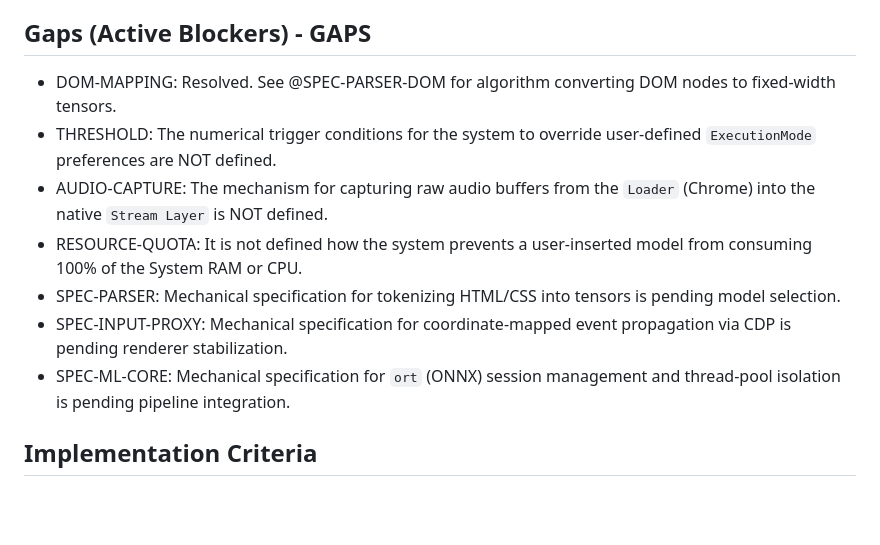
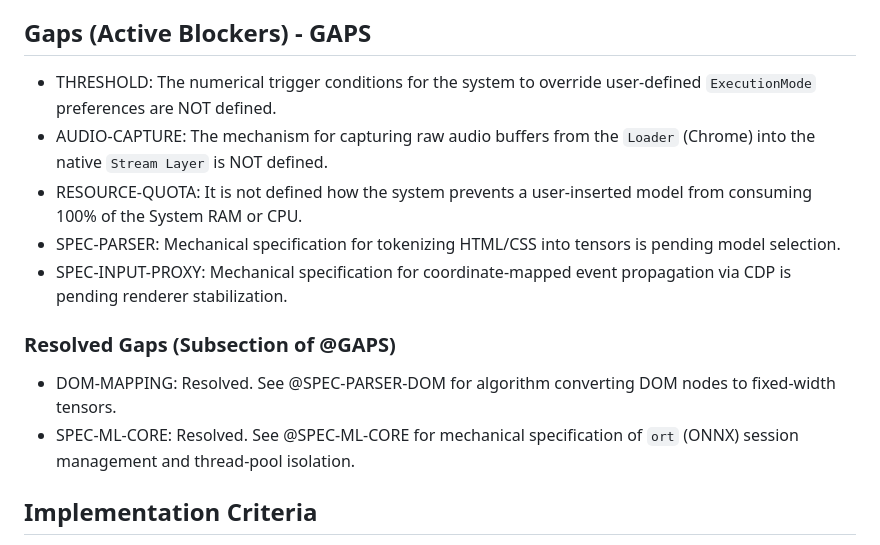
Before and after one commit to Rootodus/haram-filtered-media, a Markdown page: docs/architecture/ARCH-REQ.md, the part around the change. Drawn GitHub-style; blank space fills up the shorter version.

```diff
--- a/docs/architecture/ARCH-REQ.md
+++ b/docs/architecture/ARCH-REQ.md
@@ -46,13 +46,15 @@ Depends on: @STD-DOC
 - ASYNC-ACQUISITION: The `Fetcher` and `Loader-Bridge` SHALL use `tokio` async tasks. Inference and Rendering SHALL use dedicated synchronous thread-pools to prevent executor starvation.
 
 ## Gaps (Active Blockers) - GAPS
-- DOM-MAPPING: Resolved. See @SPEC-PARSER-DOM for algorithm converting DOM nodes to fixed-width tensors.
 - THRESHOLD: The numerical trigger conditions for the system to override user-defined `ExecutionMode` preferences are NOT defined.
 - AUDIO-CAPTURE: The mechanism for capturing raw audio buffers from the `Loader` (Chrome) into the native `Stream Layer` is NOT defined.
 - RESOURCE-QUOTA: It is not defined how the system prevents a user-inserted model from consuming 100% of the System RAM or CPU.
 - SPEC-PARSER: Mechanical specification for tokenizing HTML/CSS into tensors is pending model selection.
 - SPEC-INPUT-PROXY: Mechanical specification for coordinate-mapped event propagation via CDP is pending renderer stabilization.
-- SPEC-ML-CORE: Mechanical specification for `ort` (ONNX) session management and thread-pool isolation is pending pipeline integration.
+
+### Resolved Gaps (Subsection of @GAPS)
+- DOM-MAPPING: Resolved. See @SPEC-PARSER-DOM for algorithm converting DOM nodes to fixed-width tensors.
+- SPEC-ML-CORE: Resolved. See @SPEC-ML-CORE for mechanical specification of `ort` (ONNX) session management and thread-pool isolation.
 
 ## Implementation Criteria
 - NATIVE-OVER-EXTENSION: Rejection of browser extensions is based on IPC serialization bottlenecks and JS main-thread contention. Any proposed solution involving high-frequency data copying or JS-side logic is a regression.
```
